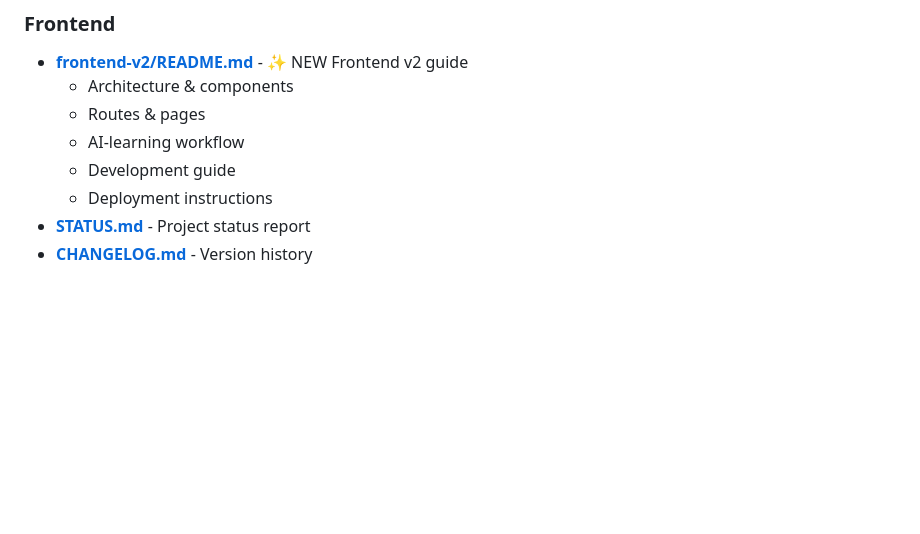
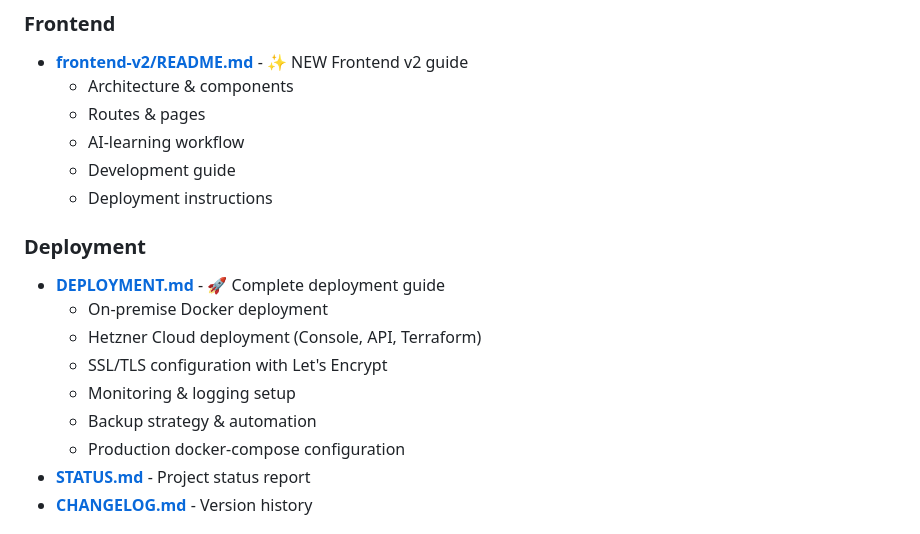
Before and after one commit to e9wikner/bok, a Markdown page: README.md, the part around the change. Rendered like a GitHub page; blank space fills up the shorter version.

Commit message:
docs(readme): Add deployment guide reference
- Link to new DEPLOYMENT.md
- Include Hetzner Cloud deployment options
- Reference production docker-compose and Terraform

```diff
--- a/README.md
+++ b/README.md
@@ -297,6 +297,15 @@ export NEXT_PUBLIC_API_KEY=dev-key-change-in-production
   - AI-learning workflow
   - Development guide
   - Deployment instructions
+
+### Deployment
+- **[DEPLOYMENT.md](DEPLOYMENT.md)** - 🚀 Complete deployment guide
+  - On-premise Docker deployment
+  - Hetzner Cloud deployment (Console, API, Terraform)
+  - SSL/TLS configuration with Let's Encrypt
+  - Monitoring & logging setup
+  - Backup strategy & automation
+  - Production docker-compose configuration
 - **[STATUS.md](STATUS.md)** - Project status report
 - **[CHANGELOG.md](CHANGELOG.md)** - Version history
 
```
